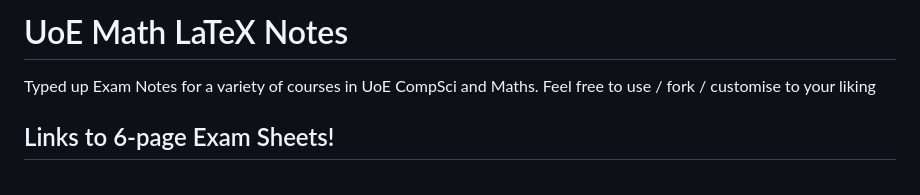
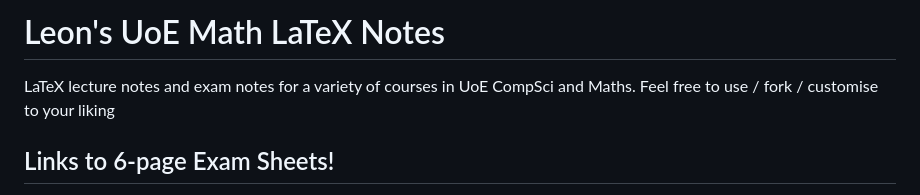
Before and after one commit to leon0241/leon-latex-notes, a Markdown page: README.md, the part around the change printed below. GitHub-like rendering.

Commit message:
upate readme

```diff
--- a/README.md
+++ b/README.md
@@ -1,6 +1,6 @@
-# UoE Math LaTeX Notes
+# Leon's UoE Math LaTeX Notes
 
-Typed up Exam Notes for a variety of courses in UoE CompSci and Maths. Feel free to use / fork / customise to your liking
+LaTeX lecture notes and exam notes for a variety of courses in UoE CompSci and Maths. Feel free to use / fork / customise to your liking
 
 ## Links to 6-page Exam Sheets!
 - My magnum opus: Fundamentals of Pure Mathematics - [click here!](FPM/notes_colour.pdf)
```
Also changed, not shown: other parts of README.md (+0 -4 lines).
